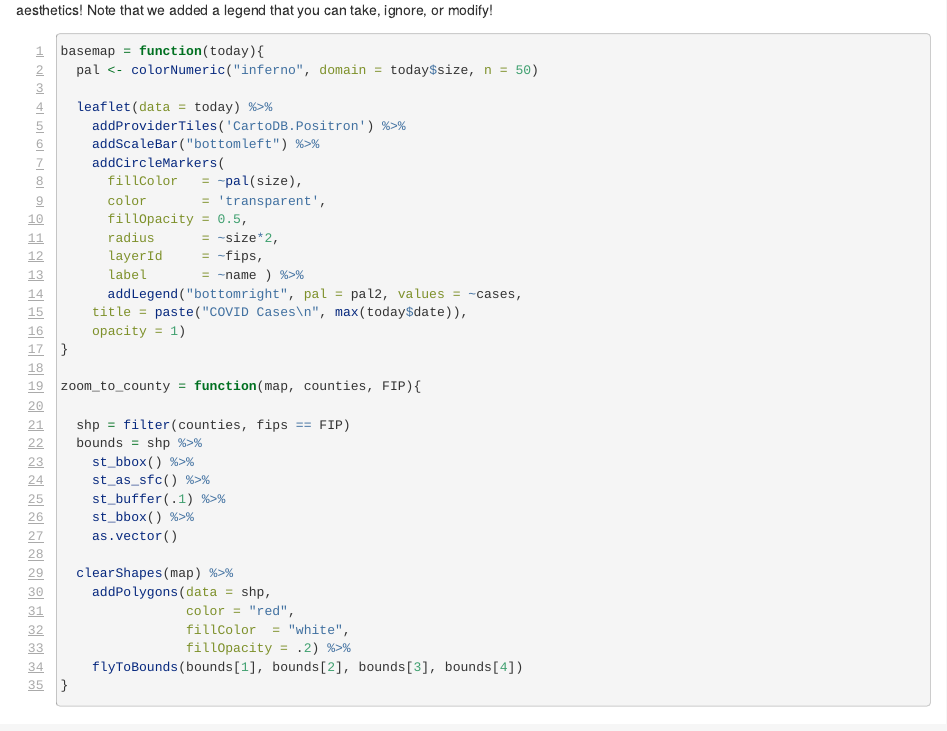
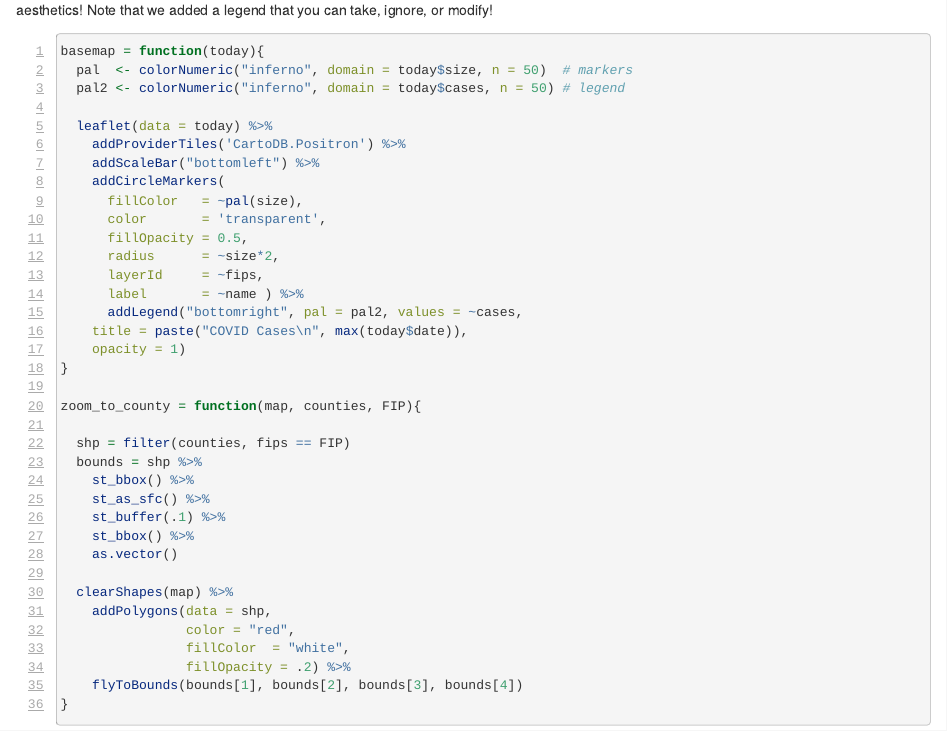
Before and after one commit to mikejohnson51/COVID-19-dashboard, an R Markdown document (03_maps.Rmd): the page in a window 1100 px wide, from 2600 px down. Rendered offline with R 4.5, knitr and Pandoc, with nearby package versions; some code elsewhere in the file could not run offline.

Commit message:
update pal2

````diff
--- a/03_maps.Rmd
+++ b/03_maps.Rmd
@@ -133,7 +133,8 @@ your personal touches and aesthetics! Note that we added a legend that you can t
 ```{r, eval = FALSE}
 
 basemap = function(today){
-  pal <- colorNumeric("inferno", domain = today$size, n = 50)
+  pal  <- colorNumeric("inferno", domain = today$size, n = 50)  # markers
+  pal2 <- colorNumeric("inferno", domain = today$cases, n = 50) # legend
 
   leaflet(data = today) %>%
     addProviderTiles('CartoDB.Positron') %>%
````
Also changed, not shown: docs/inst/app/app.R, 6 other files.
